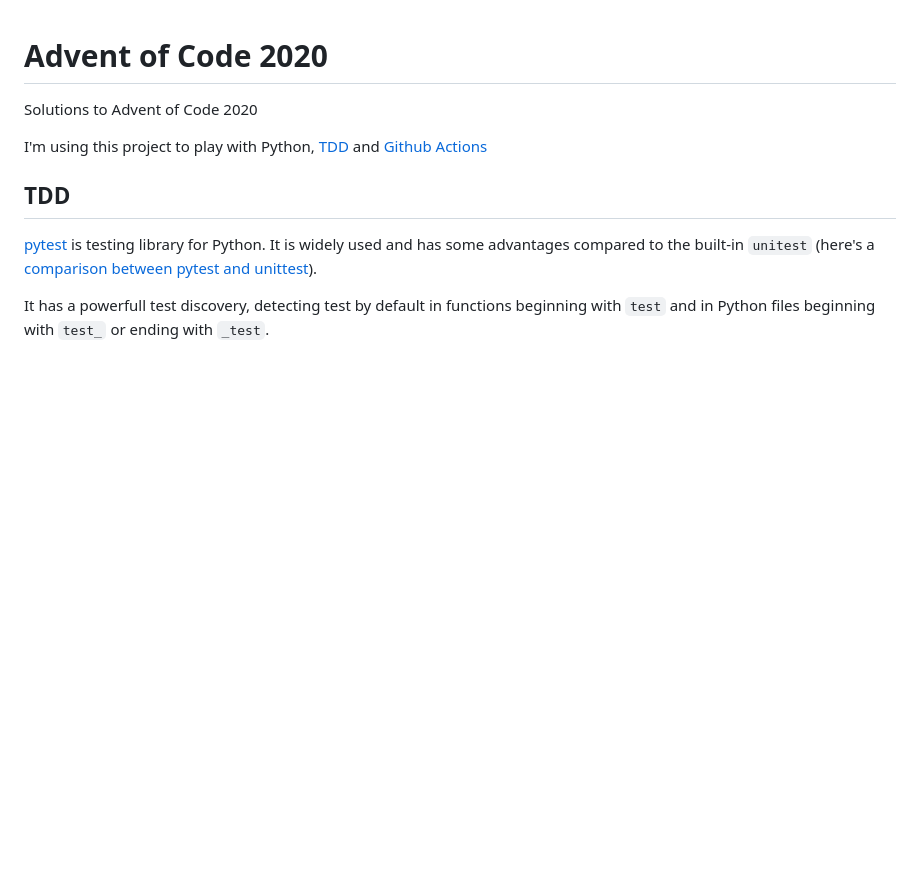
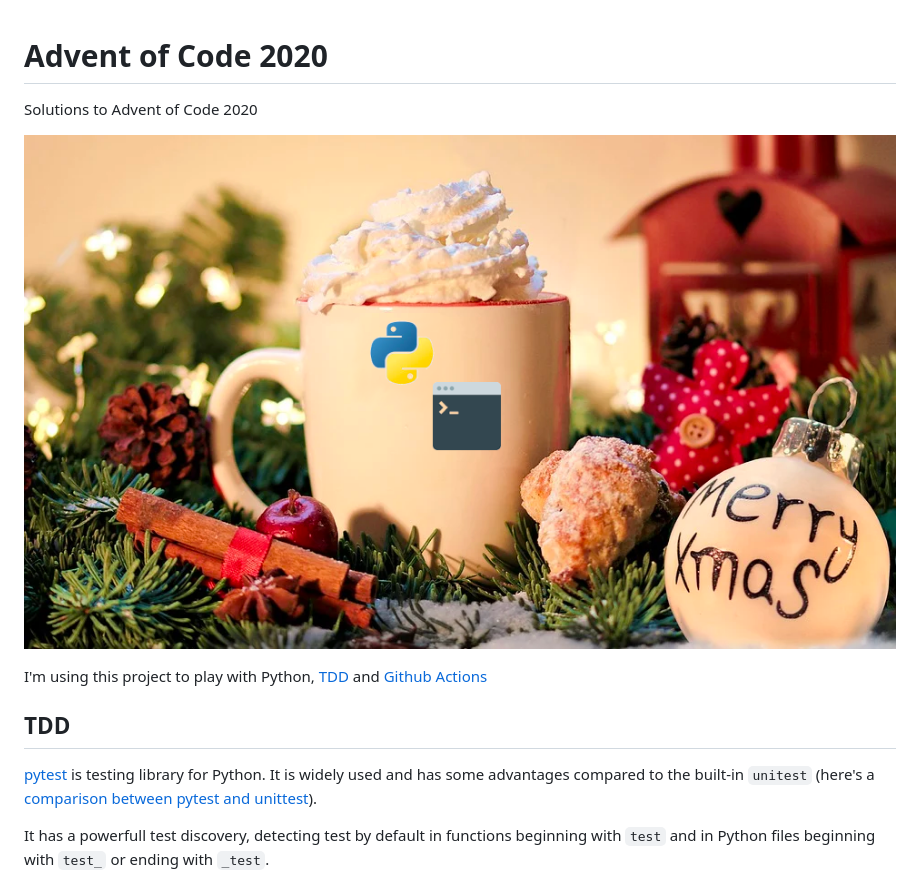
Before and after one commit to pducolin/advent-of-code-2020, a Markdown page: README.md, the part around the change. Rendered like a GitHub page; pictures changed too: image.png (added); blank space fills up the shorter version.

Commit message:
Add image to readme

```diff
--- a/README.md
+++ b/README.md
@@ -1,5 +1,7 @@
 # Advent of Code 2020
 Solutions to Advent of Code 2020
+
+![Christmas image of a cup of hot chocolate](./image.png)
 
 I'm using this project to play with Python, [TDD](##TDD) and [Github Actions](##Github-Actions)
 
```
